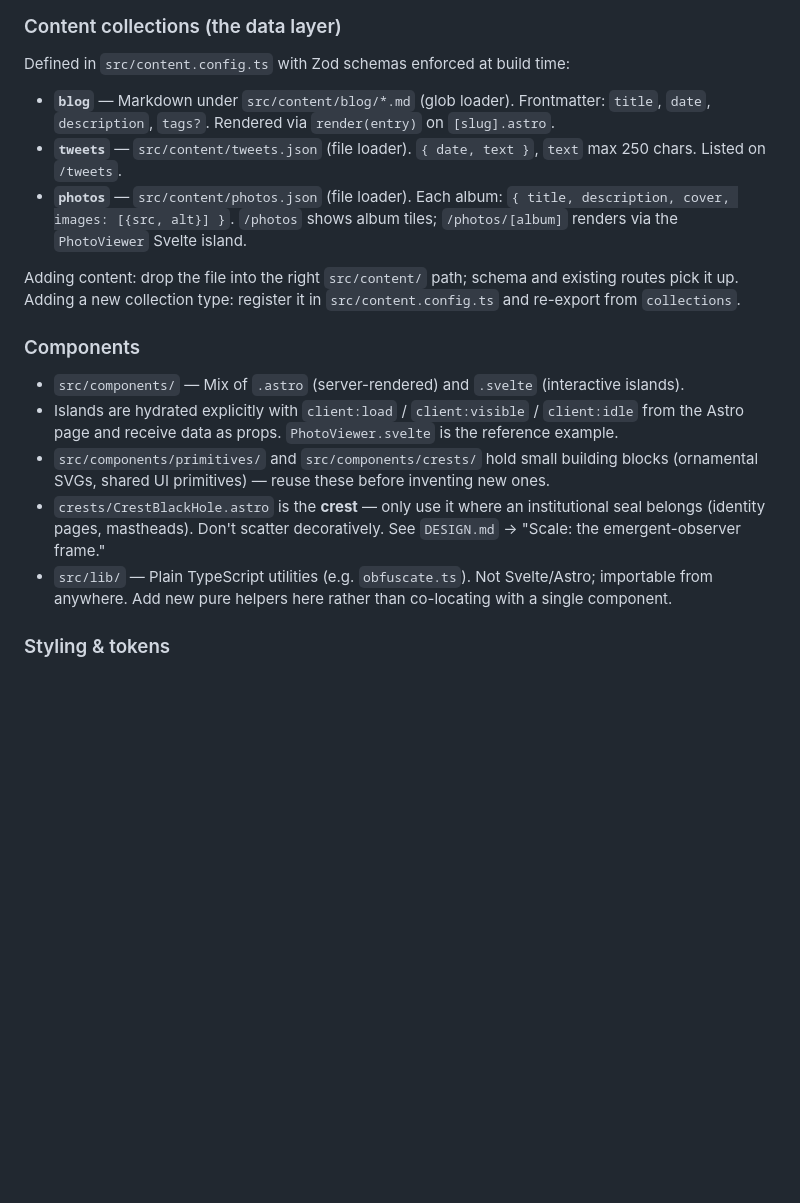
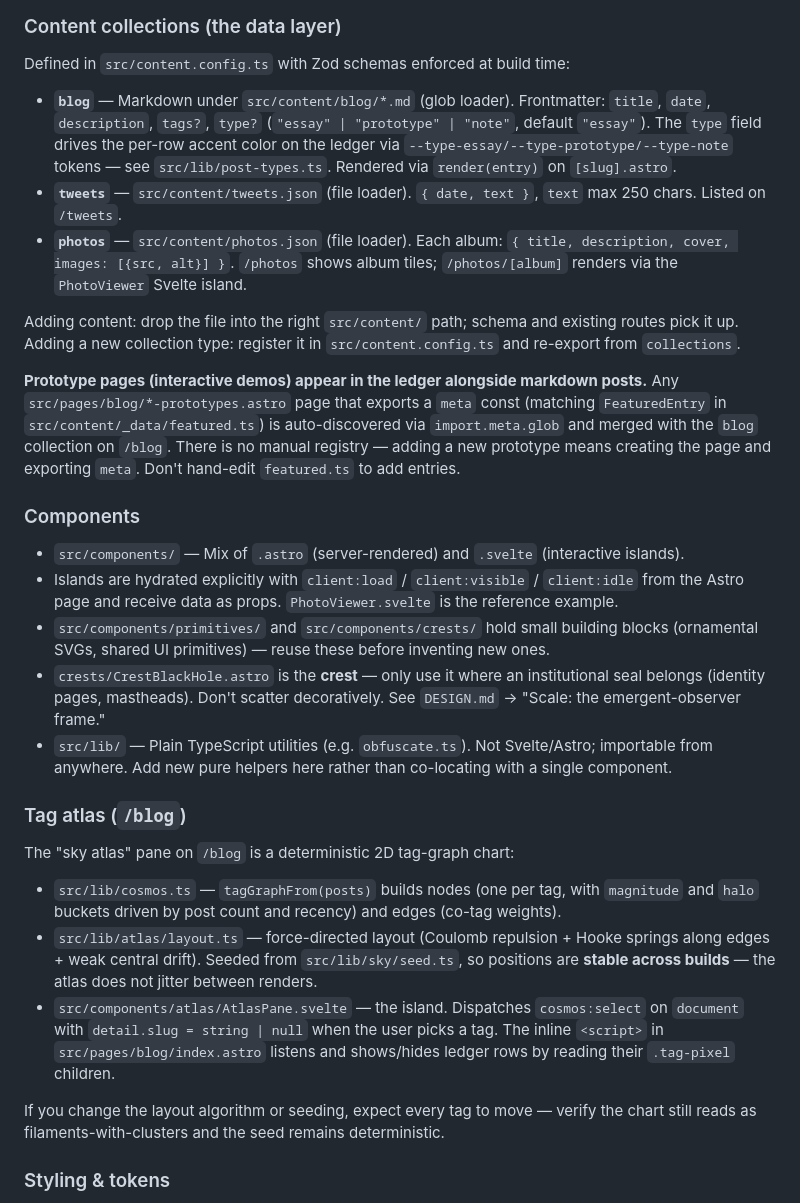
Before and after one commit to VinithS/viniths.github.io, a Markdown page: CLAUDE.md, the part around the change. GitHub-like rendering; blank space fills up the shorter version.

Commit message:
chore: claudemd update

```diff
--- a/CLAUDE.md
+++ b/CLAUDE.md
@@ -61,11 +61,13 @@ Pushes to `main` trigger `.github/workflows/deploy.yml`, which runs `npm ci && n
 
 Defined in `src/content.config.ts` with Zod schemas enforced at build time:
 
-- **`blog`** — Markdown under `src/content/blog/*.md` (glob loader). Frontmatter: `title`, `date`, `description`, `tags?`. Rendered via `render(entry)` on `[slug].astro`.
+- **`blog`** — Markdown under `src/content/blog/*.md` (glob loader). Frontmatter: `title`, `date`, `description`, `tags?`, `type?` (`"essay" | "prototype" | "note"`, default `"essay"`). The `type` field drives the per-row accent color on the ledger via `--type-essay/--type-prototype/--type-note` tokens — see `src/lib/post-types.ts`. Rendered via `render(entry)` on `[slug].astro`.
 - **`tweets`** — `src/content/tweets.json` (file loader). `{ date, text }`, `text` max 250 chars. Listed on `/tweets`.
 - **`photos`** — `src/content/photos.json` (file loader). Each album: `{ title, description, cover, images: [{src, alt}] }`. `/photos` shows album tiles; `/photos/[album]` renders via the `PhotoViewer` Svelte island.
 
 Adding content: drop the file into the right `src/content/` path; schema and existing routes pick it up. Adding a new collection type: register it in `src/content.config.ts` and re-export from `collections`.
+
+**Prototype pages (interactive demos) appear in the ledger alongside markdown posts.** Any `src/pages/blog/*-prototypes.astro` page that exports a `meta` const (matching `FeaturedEntry` in `src/content/_data/featured.ts`) is auto-discovered via `import.meta.glob` and merged with the `blog` collection on `/blog`. There is no manual registry — adding a new prototype means creating the page and exporting `meta`. Don't hand-edit `featured.ts` to add entries.
 
 ### Components
 
@@ -74,6 +76,16 @@ Adding content: drop the file into the right `src/content/` path; schema and exi
 - `src/components/primitives/` and `src/components/crests/` hold small building blocks (ornamental SVGs, shared UI primitives) — reuse these before inventing new ones.
 - `crests/CrestBlackHole.astro` is the **crest** — only use it where an institutional seal belongs (identity pages, mastheads). Don't scatter decoratively. See `DESIGN.md` → "Scale: the emergent-observer frame."
 - `src/lib/` — Plain TypeScript utilities (e.g. `obfuscate.ts`). Not Svelte/Astro; importable from anywhere. Add new pure helpers here rather than co-locating with a single component.
+
+### Tag atlas (`/blog`)
+
+The "sky atlas" pane on `/blog` is a deterministic 2D tag-graph chart:
+
+- `src/lib/cosmos.ts` — `tagGraphFrom(posts)` builds nodes (one per tag, with `magnitude` and `halo` buckets driven by post count and recency) and edges (co-tag weights).
+- `src/lib/atlas/layout.ts` — force-directed layout (Coulomb repulsion + Hooke springs along edges + weak central drift). Seeded from `src/lib/sky/seed.ts`, so positions are **stable across builds** — the atlas does not jitter between renders.
+- `src/components/atlas/AtlasPane.svelte` — the island. Dispatches `cosmos:select` on `document` with `detail.slug = string | null` when the user picks a tag. The inline `<script>` in `src/pages/blog/index.astro` listens and shows/hides ledger rows by reading their `.tag-pixel` children.
+
+If you change the layout algorithm or seeding, expect every tag to move — verify the chart still reads as filaments-with-clusters and the seed remains deterministic.
 
 ### Styling & tokens
 
```
